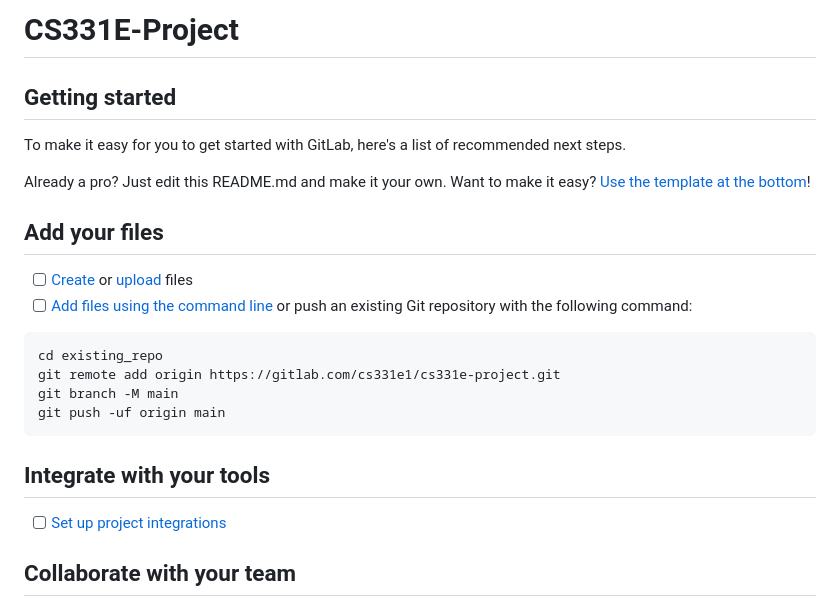
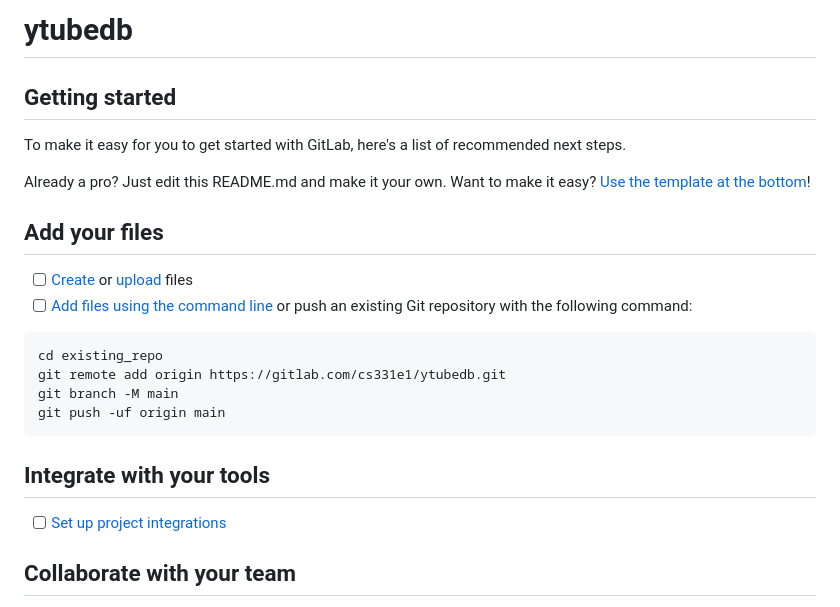
Before and after one commit to alecrliu/ytubedb, a Markdown page: README.md, the part around the change printed below. GitHub-like rendering.

Commit message:
new project name and path updated

````diff
--- a/README.md
+++ b/README.md
@@ -1,4 +1,4 @@
-# CS331E-Project
+# ytubedb
 
 
 
@@ -15,7 +15,7 @@ Already a pro? Just edit this README.md and make it your own. Want to make it ea
 
 ```
 cd existing_repo
-git remote add origin https://gitlab.com/cs331e1/cs331e-project.git
+git remote add origin https://gitlab.com/cs331e1/ytubedb.git
 git branch -M main
 git push -uf origin main
 ```
````
Also changed, not shown: other parts of README.md (+1 -1 lines).
